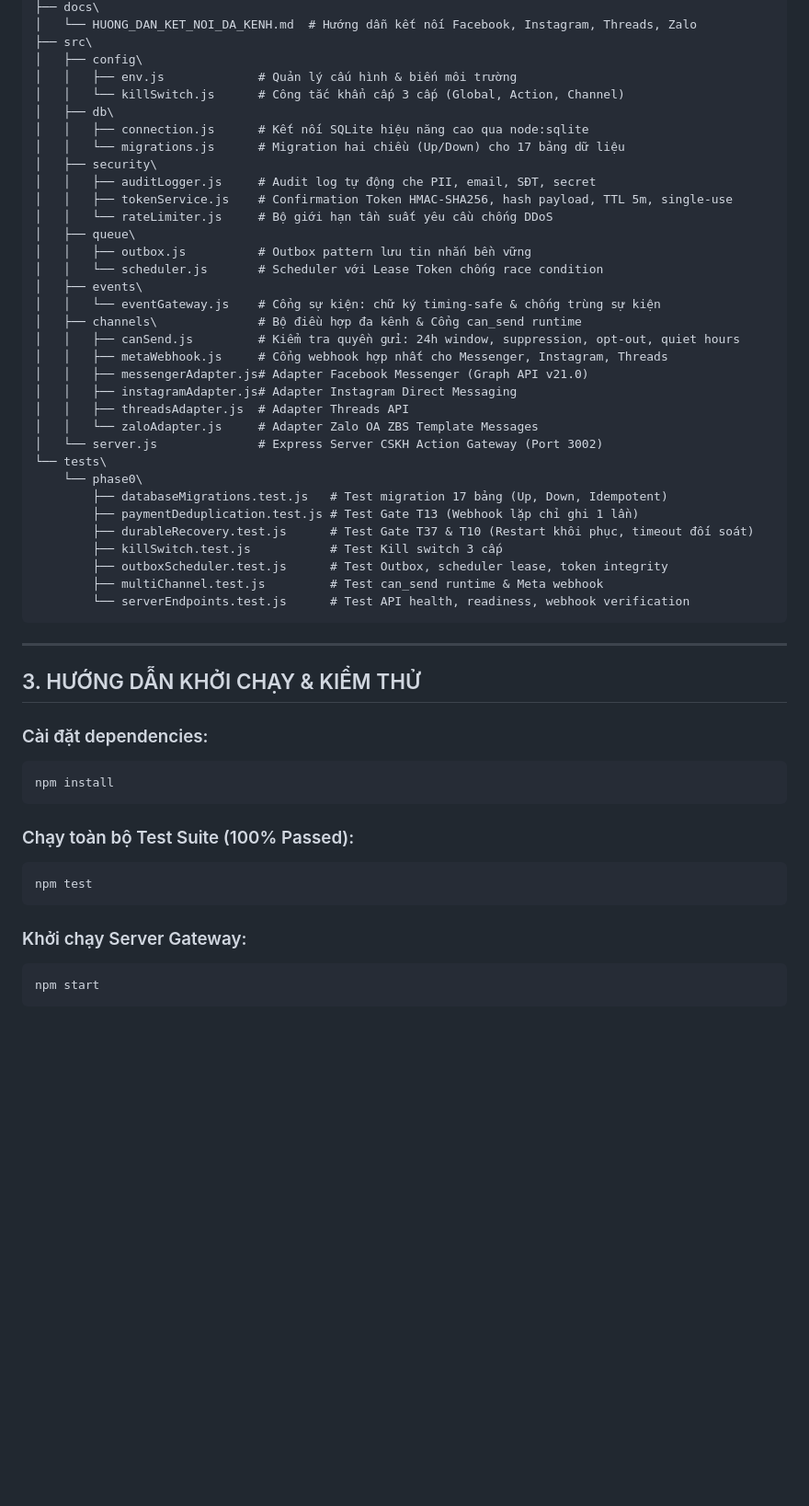
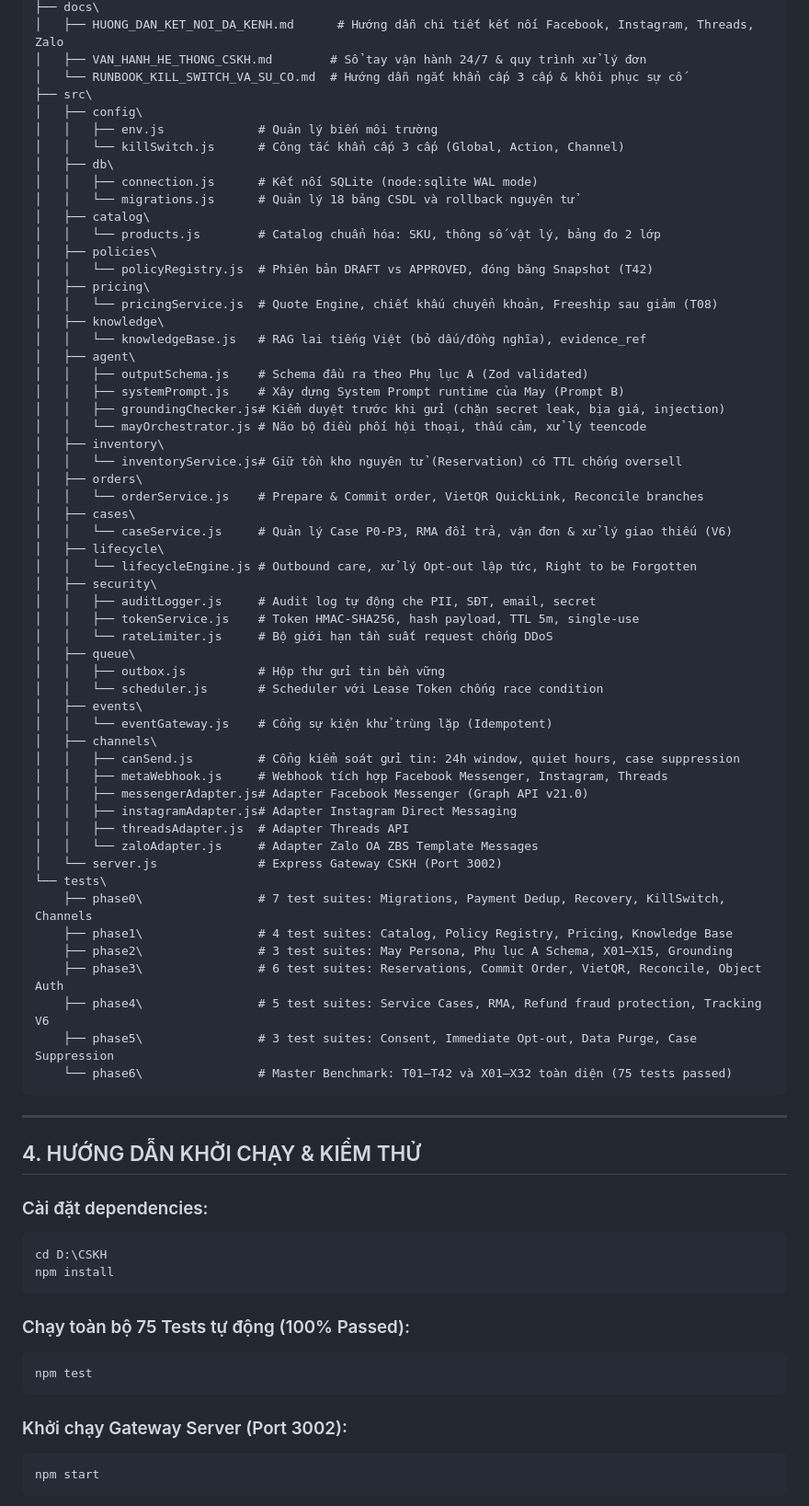
Before and after one commit to QuanNguyenS403/qns_cskh, a Markdown page: README.md, the part around one of its changes. Shown at 92% size. GitHub-like rendering; blank space fills up the shorter version.

Commit message:
docs(phase-7): Master Operations Runbook, Kill Switch Guide, and Comprehensive Readme Architecture

````diff
--- a/README.md
+++ b/README.md
@@ -30,55 +51,78 @@ D:\CSKH\
 ├── docs\
-│   └── HUONG_DAN_KET_NOI_DA_KENH.md  # Hướng dẫn kết nối Facebook, Instagram, Threads, Zalo
+│   ├── HUONG_DAN_KET_NOI_DA_KENH.md      # Hướng dẫn chi tiết kết nối Facebook, Instagram, Threads, Zalo
+│   ├── VAN_HANH_HE_THONG_CSKH.md        # Sổ tay vận hành 24/7 & quy trình xử lý đơn
+│   └── RUNBOOK_KILL_SWITCH_VA_SU_CO.md  # Hướng dẫn ngắt khẩn cấp 3 cấp & khôi phục sự cố
 ├── src\
 │   ├── config\
-│   │   ├── env.js             # Quản lý cấu hình & biến môi trường
+│   │   ├── env.js             # Quản lý biến môi trường
 │   │   └── killSwitch.js      # Công tắc khẩn cấp 3 cấp (Global, Action, Channel)
 │   ├── db\
-│   │   ├── connection.js      # Kết nối SQLite hiệu năng cao qua node:sqlite
-│   │   └── migrations.js      # Migration hai chiều (Up/Down) cho 17 bảng dữ liệu
+│   │   ├── connection.js      # Kết nối SQLite (node:sqlite WAL mode)
+│   │   └── migrations.js      # Quản lý 18 bảng CSDL và rollback nguyên tử
+│   ├── catalog\
+│   │   └── products.js        # Catalog chuẩn hóa: SKU, thông số vật lý, bảng đo 2 lớp
+│   ├── policies\
+│   │   └── policyRegistry.js  # Phiên bản DRAFT vs APPROVED, đóng băng Snapshot (T42)
+│   ├── pricing\
+│   │   └── pricingService.js  # Quote Engine, chiết khấu chuyển khoản, Freeship sau giảm (T08)
+│   ├── knowledge\
+│   │   └── knowledgeBase.js   # RAG lai tiếng Việt (bỏ dấu/đồng nghĩa), evidence_ref
+│   ├── agent\
+│   │   ├── outputSchema.js    # Schema đầu ra theo Phụ lục A (Zod validated)
+│   │   ├── systemPrompt.js    # Xây dựng System Prompt runtime của May (Prompt B)
+│   │   ├── groundingChecker.js# Kiểm duyệt trước khi gửi (chặn secret leak, bịa giá, injection)
+│   │   └── mayOrchestrator.js # Não bộ điều phối hội thoại, thấu cảm, xử lý teencode
+│   ├── inventory\
+│   │   └── inventoryService.js# Giữ tồn kho nguyên tử (Reservation) có TTL chống oversell
+│   ├── orders\
+│   │   └── orderService.js    # Prepare & Commit order, VietQR QuickLink, Reconcile branches
+│   ├── cases\
+│   │   └── caseService.js     # Quản lý Case P0-P3, RMA đổi trả, vận đơn & xử lý giao thiếu (V6)
+│   ├── lifecycle\
+│   │   └── lifecycleEngine.js # Outbound care, xử lý Opt-out lập tức, Right to be Forgotten
 │   ├── security\
-│   │   ├── auditLogger.js     # Audit log tự động che PII, email, SĐT, secret
-│   │   ├── tokenService.js    # Confirmation Token HMAC-SHA256, hash payload, TTL 5m, single-use
-│   │   └── rateLimiter.js     # Bộ giới hạn tần suất yêu cầu chống DDoS
+│   │   ├── auditLogger.js     # Audit log tự động che PII, SĐT, email, secret
+│   │   ├── tokenService.js    # Token HMAC-SHA256, hash payload, TTL 5m, single-use
+│   │   └── rateLimiter.js     # Bộ giới hạn tần suất request chống DDoS
 │   ├── queue\
-│   │   ├── outbox.js          # Outbox pattern lưu tin nhắn bền vững
+│   │   ├── outbox.js          # Hộp thư gửi tin bền vững
 │   │   └── scheduler.js       # Scheduler với Lease Token chống race condition
 │   ├── events\
-│   │   └── eventGateway.js    # Cổng sự kiện: chữ ký timing-safe & chống trùng sự kiện
-│   ├── channels\              # Bộ điều hợp đa kênh & Cổng can_send runtime
-│   │   ├── canSend.js         # Kiểm tra quyền gửi: 24h window, suppression, opt-out, quiet hours
-│   │   ├── metaWebhook.js     # Cổng webhook hợp nhất cho Messenger, Instagram, Threads
+│   │   └── eventGateway.js    # Cổng sự kiện khử trùng lặp (Idempotent)
+│   ├── channels\
+│   │   ├── canSend.js         # Cổng kiểm soát gửi tin: 24h window, quiet hours, case suppression
+│   │   ├── metaWebhook.js     # Webhook tích hợp Facebook Messenger, Instagram, Threads
 │   │   ├── messengerAdapter.js# Adapter Facebook Messenger (Graph API v21.0)
 │   │   ├── instagramAdapter.js# Adapter Instagram Direct Messaging
 │   │   ├── threadsAdapter.js  # Adapter Threads API
 │   │   └── zaloAdapter.js     # Adapter Zalo OA ZBS Template Messages
-│   └── server.js              # Express Server CSKH Action Gateway (Port 3002)
+│   └── server.js              # Express Gateway CSKH (Port 3002)
 └── tests\
-    └── phase0\
-        ├── databaseMigrations.test.js   # Test migration 17 bảng (Up, Down, Idempotent)
-        ├── paymentDeduplication.test.js # Test Gate T13 (Webhook lặp chỉ ghi 1 lần)
-        ├── durableRecovery.test.js      # Test Gate T37 & T10 (Restart khôi phục, timeout đối soát)
-        ├── killSwitch.test.js           # Test Kill switch 3 cấp
-        ├── outboxScheduler.test.js      # Test Outbox, scheduler lease, token integrity
-        ├── multiChannel.test.js         # Test can_send runtime & Meta webhook
-        └── serverEndpoints.test.js      # Test API health, readiness, webhook verification
+    ├── phase0\                # 7 test suites: Migrations, Payment Dedup, Recovery, KillSwitch, Channels
+    ├── phase1\                # 4 test suites: Catalog, Policy Registry, Pricing, Knowledge Base
+    ├── phase2\                # 3 test suites: May Persona, Phụ lục A Schema, X01–X15, Grounding
+    ├── phase3\                # 6 test suites: Reservations, Commit Order, VietQR, Reconcile, Object Auth
+    ├── phase4\                # 5 test suites: Service Cases, RMA, Refund fraud protection, Tracking V6
+    ├── phase5\                # 3 test suites: Consent, Immediate Opt-out, Data Purge, Case Suppression
+    └── phase6\                # Master Benchmark: T01–T42 và X01–X32 toàn diện (75 tests passed)
 ```
 
 ---
 
-## 3. HƯỚNG DẪN KHỞI CHẠY & KIỂM THỬ
+## 4. HƯỚNG DẪN KHỞI CHẠY & KIỂM THỬ
 
 ### Cài đặt dependencies:
-```bash
+```powershell
+cd D:\CSKH
 npm install
 ```
 
-### Chạy toàn bộ Test Suite (100% Passed):
-```bash
+### Chạy toàn bộ 75 Tests tự động (100% Passed):
+```powershell
 npm test
 ```
 
-### Khởi chạy Server Gateway:
-```bash
+### Khởi chạy Gateway Server (Port 3002):
+```powershell
 npm start
 ```
````
Also changed, not shown: other parts of README.md (+48 -20 lines), docs/RUNBOOK_KILL_SWITCH_VA_SU_CO.md (added, +110 -0 lines), docs/VAN_HANH_HE_THONG_CSKH.md (added, +86 -0 lines).
